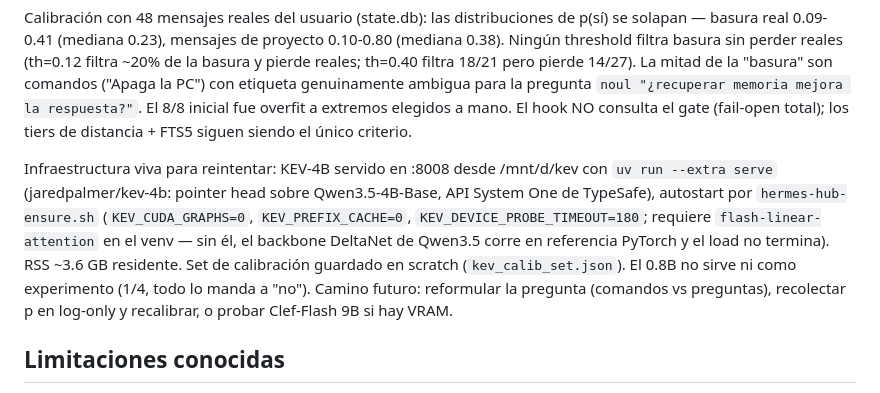
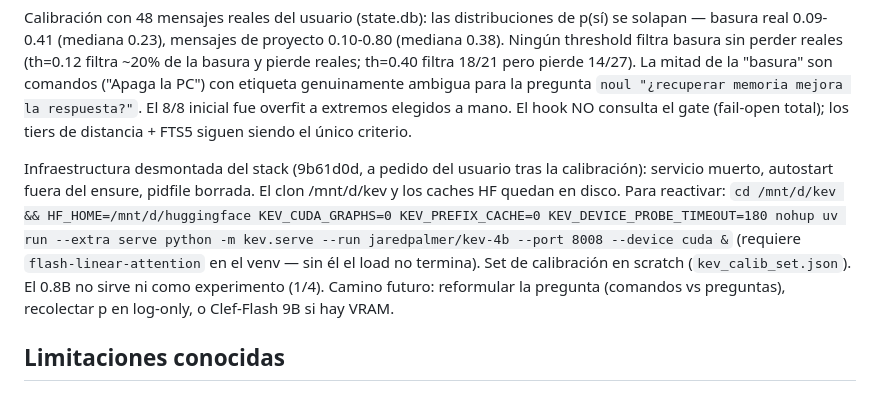
Before and after one commit to schwabauerbriantomas-gif/splatdb, a Markdown page: docs/hermes-memory.md, the part around the change. Drawn GitHub-style.

Commit message:
docs(kev): stack removed — reactivation recipe for future retry

```diff
--- a/docs/hermes-memory.md
+++ b/docs/hermes-memory.md
@@ -151,17 +151,17 @@ filtra 18/21 pero pierde 14/27). La mitad de la "basura" son comandos
 extremos elegidos a mano. El hook NO consulta el gate (fail-open total);
 los tiers de distancia + FTS5 siguen siendo el único criterio.
 
-Infraestructura viva para reintentar: KEV-4B servido en :8008 desde
-/mnt/d/kev con `uv run --extra serve` (jaredpalmer/kev-4b: pointer head
-sobre Qwen3.5-4B-Base, API System One de TypeSafe), autostart por
-`hermes-hub-ensure.sh` (`KEV_CUDA_GRAPHS=0`, `KEV_PREFIX_CACHE=0`,
-`KEV_DEVICE_PROBE_TIMEOUT=180`; requiere `flash-linear-attention` en el
-venv — sin él, el backbone DeltaNet de Qwen3.5 corre en referencia
-PyTorch y el load no termina). RSS ~3.6 GB residente. Set de calibración
-guardado en scratch (`kev_calib_set.json`). El 0.8B no sirve ni como
-experimento (1/4, todo lo manda a "no"). Camino futuro: reformular la
-pregunta (comandos vs preguntas), recolectar p en log-only y
-recalibrar, o probar Clef-Flash 9B si hay VRAM.
+Infraestructura desmontada del stack (9b61d0d, a pedido del usuario tras
+la calibración): servicio muerto, autostart fuera del ensure, pidfile
+borrada. El clon /mnt/d/kev y los caches HF quedan en disco. Para
+reactivar: `cd /mnt/d/kev && HF_HOME=/mnt/d/huggingface
+KEV_CUDA_GRAPHS=0 KEV_PREFIX_CACHE=0 KEV_DEVICE_PROBE_TIMEOUT=180
+nohup uv run --extra serve python -m kev.serve --run jaredpalmer/kev-4b
+--port 8008 --device cuda &` (requiere `flash-linear-attention` en el
+venv — sin él el load no termina). Set de calibración en scratch
+(`kev_calib_set.json`). El 0.8B no sirve ni como experimento (1/4).
+Camino futuro: reformular la pregunta (comandos vs preguntas),
+recolectar p en log-only, o Clef-Flash 9B si hay VRAM.
 
 ## Limitaciones conocidas
 
```
